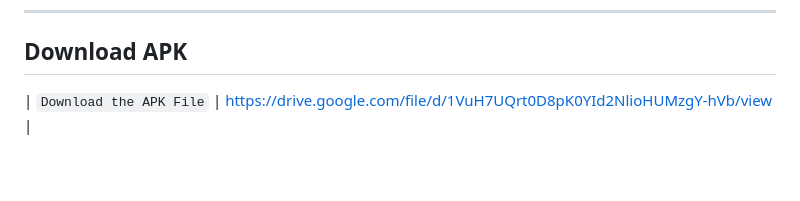
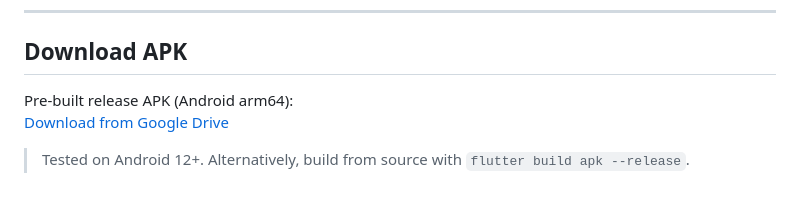
Before and after one commit to hardeex/froggy_talk, a Markdown page: README.md, the part around the change. GitHub-like rendering.

```diff
--- a/README.md
+++ b/README.md
@@ -179,4 +179,7 @@ flutter test test/widget/
 
 ## Download APK
 
-| `Download the APK File` | https://drive.google.com/file/d/1VuH7UQrt0D8pK0YId2NlioHUMzgY-hVb/view |
+Pre-built release APK (Android arm64):
+[Download from Google Drive](https://drive.google.com/file/d/1VuH7UQrt0D8pK0YId2NlioHUMzgY-hVb/view)
+
+> Tested on Android 12+. Alternatively, build from source with `flutter build apk --release`.
```
